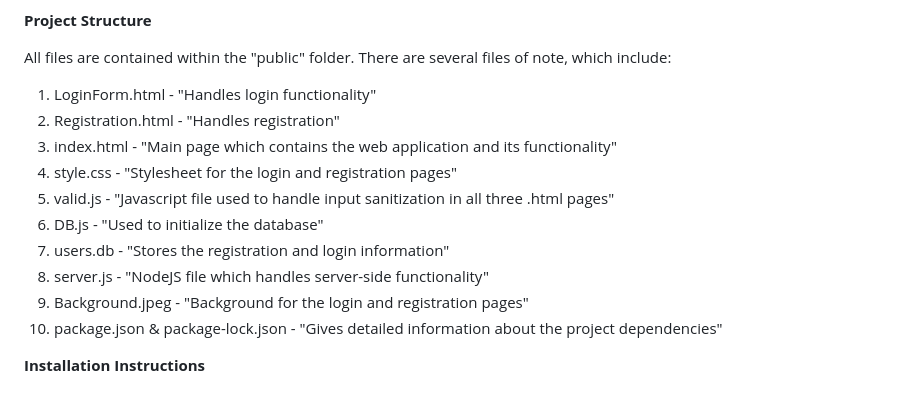
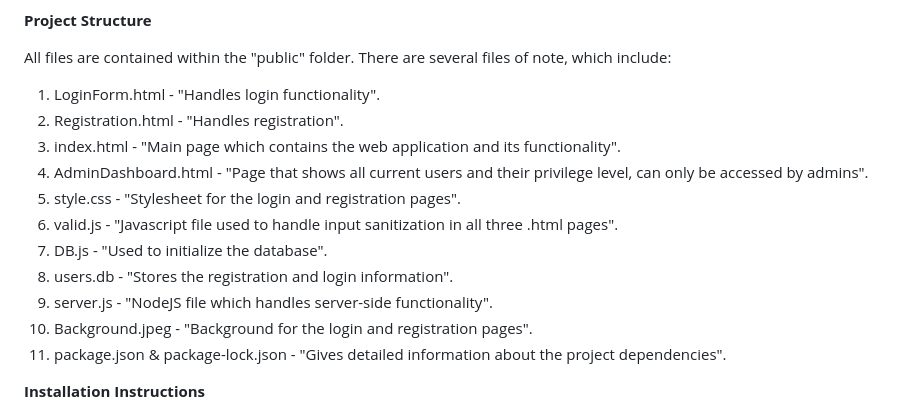
Before and after one commit to Garrus-31/Secure-ish-Web-App, a Markdown page: README.md, the part around the change. Drawn GitHub-style.

```diff
--- a/README.md
+++ b/README.md
@@ -14,16 +14,17 @@ Several features have been implemented to bolster the security of the web applic
 **Project Structure**
 
 All files are contained within the "public" folder. There are several files of note, which include:
-1. LoginForm.html - "Handles login functionality"
-2. Registration.html - "Handles registration"
-3. index.html - "Main page which contains the web application and its functionality"
-4. style.css - "Stylesheet for the login and registration pages"
-5. valid.js - "Javascript file used to handle input sanitization in all three .html pages"
-6. DB.js - "Used to initialize the database"
-7. users.db - "Stores the registration and login information"
-8. server.js - "NodeJS file which handles server-side functionality"
-9. Background.jpeg - "Background for the login and registration pages"
-10. package.json & package-lock.json - "Gives detailed information about the project dependencies"
+1. LoginForm.html - "Handles login functionality".
+2. Registration.html - "Handles registration".
+3. index.html - "Main page which contains the web application and its functionality".
+4. AdminDashboard.html - "Page that shows all current users and their privilege level, can only be accessed by admins".
+5. style.css - "Stylesheet for the login and registration pages".
+6. valid.js - "Javascript file used to handle input sanitization in all three .html pages".
+7. DB.js - "Used to initialize the database".
+8. users.db - "Stores the registration and login information".
+9. server.js - "NodeJS file which handles server-side functionality".
+10. Background.jpeg - "Background for the login and registration pages".
+11. package.json & package-lock.json - "Gives detailed information about the project dependencies".
 
 **Installation Instructions**
 
```
